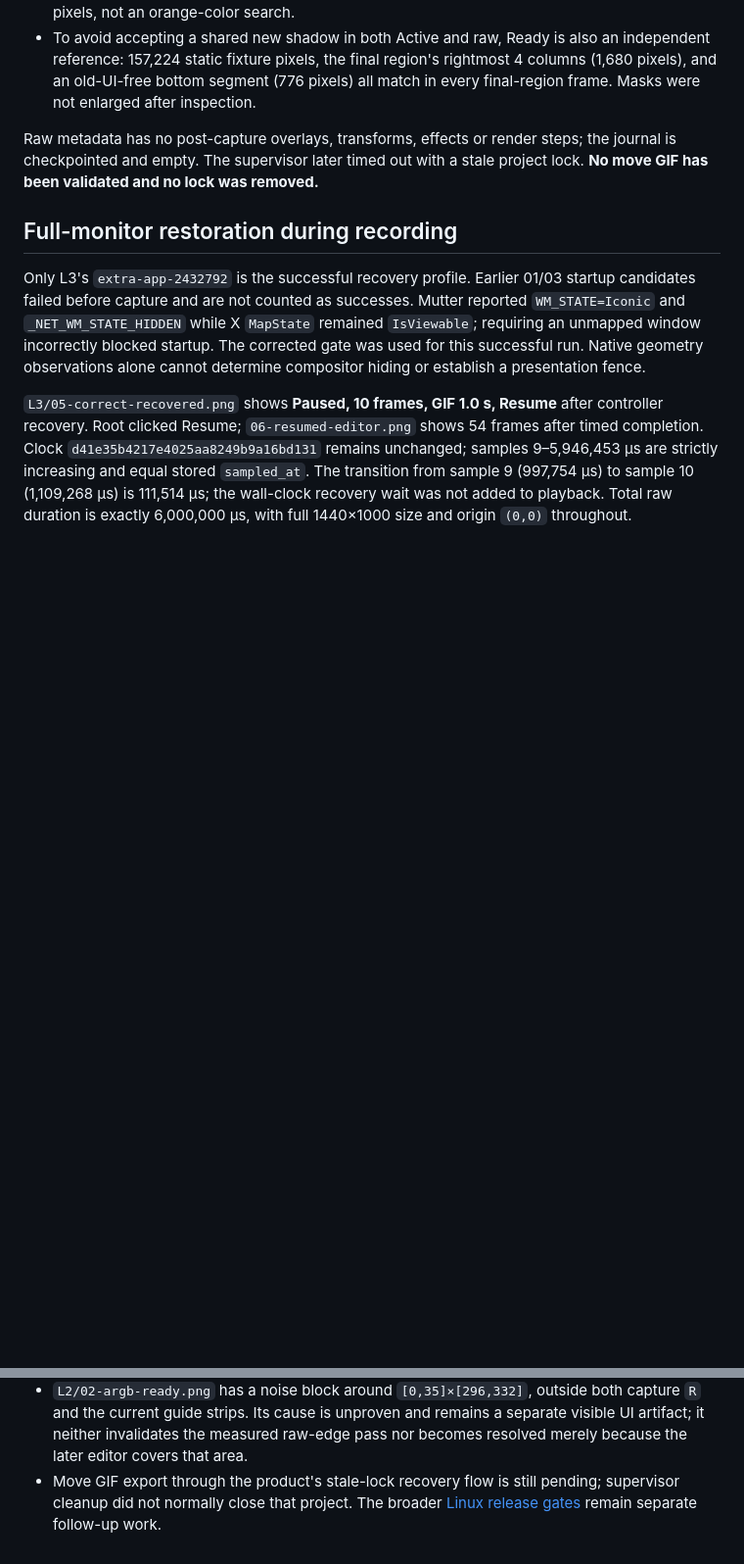
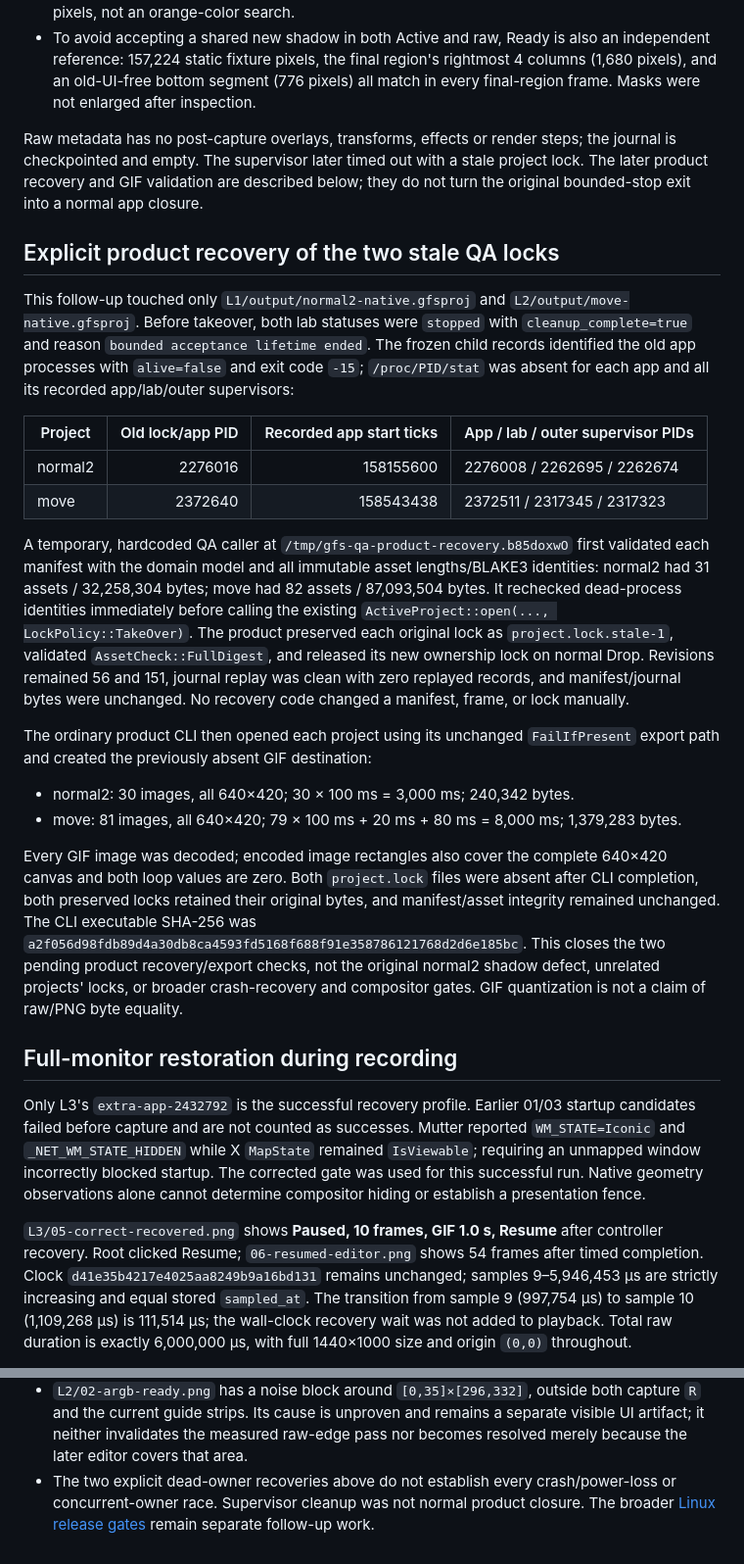
Before and after one commit to tiansongyu/gifromscreen, a Markdown page: docs/NATIVE-X11-SPLIT-QA-2026-09-07.md, 2 parts joined by grey strips. Shown at 98% size. Drawn GitHub-style; blank space fills up the shorter version.

Commit message:
test(linux): verify recovered recording projects and GIF exports

```diff
--- a/docs/NATIVE-X11-SPLIT-QA-2026-09-07.md
+++ b/docs/NATIVE-X11-SPLIT-QA-2026-09-07.md
@@ -188,7 +193,49 @@ The independent pixel audit retained these exact scopes and exceptions:
 
 Raw metadata has no post-capture overlays, transforms, effects or render steps;
 the journal is checkpointed and empty. The supervisor later timed out with a
-stale project lock. **No move GIF has been validated and no lock was removed.**
+stale project lock. The later product recovery and GIF validation are described
+below; they do not turn the original bounded-stop exit into a normal app closure.
+
+## Explicit product recovery of the two stale QA locks
+
+This follow-up touched only `L1/output/normal2-native.gfsproj` and
+`L2/output/move-native.gfsproj`. Before takeover, both lab statuses were `stopped`
+with `cleanup_complete=true` and reason `bounded acceptance lifetime ended`.
+The frozen child records identified the old app processes with `alive=false` and
+exit code `-15`; `/proc/PID/stat` was absent for each app and all its recorded
+app/lab/outer supervisors:
+
+| Project | Old lock/app PID | Recorded app start ticks | App / lab / outer supervisor PIDs |
+|---|---:|---:|---|
+| normal2 | 2276016 | 158155600 | 2276008 / 2262695 / 2262674 |
+| move | 2372640 | 158543438 | 2372511 / 2317345 / 2317323 |
+
+A temporary, hardcoded QA caller at `/tmp/gfs-qa-product-recovery.b85doxwO`
+first validated each manifest with the domain model and all immutable asset
+lengths/BLAKE3 identities: normal2 had 31 assets / 32,258,304 bytes; move had
+82 assets / 87,093,504 bytes. It rechecked dead-process identities immediately
+before calling the existing `ActiveProject::open(..., LockPolicy::TakeOver)`.
+The product preserved each original lock as `project.lock.stale-1`, validated
+`AssetCheck::FullDigest`, and released its new ownership lock on normal Drop.
+Revisions remained 56 and 151, journal replay was clean with zero replayed
+records, and manifest/journal bytes were unchanged. No recovery code changed a
+manifest, frame, or lock manually.
+
+The ordinary product CLI then opened each project using its unchanged
+`FailIfPresent` export path and created the previously absent GIF destination:
+
+- normal2: 30 images, all 640×420; 30 × 100 ms = 3,000 ms; 240,342 bytes.
+- move: 81 images, all 640×420; 79 × 100 ms + 20 ms + 80 ms = 8,000 ms;
+  1,379,283 bytes.
+
+Every GIF image was decoded; encoded image rectangles also cover the complete
+640×420 canvas and both loop values are zero. Both `project.lock` files were
+absent after CLI completion, both preserved locks retained their original
+bytes, and manifest/asset integrity remained unchanged. The CLI executable
+SHA-256 was `a2f056d98fdb89d4a30db8ca4593fd5168f688f91e358786121768d2d6e185bc`.
+This closes the two pending product recovery/export checks, not the original
+normal2 shadow defect, unrelated projects' locks, or broader crash-recovery and
+compositor gates. GIF quantization is not a claim of raw/PNG byte equality.
 
 ## Full-monitor restoration during recording
 
@@ -264,6 +315,7 @@ This closes this software-Mutter recovery profile, not every WM or recovery race
   capture `R` and the current guide strips. Its cause is unproven and remains a
   separate visible UI artifact; it neither invalidates the measured raw-edge
   pass nor becomes resolved merely because the later editor covers that area.
-- Move GIF export through the product's stale-lock recovery flow is still pending;
-  supervisor cleanup did not normally close that project. The broader
-  [Linux release gates](LINUX-STATUS.md) remain separate follow-up work.
+- The two explicit dead-owner recoveries above do not establish every
+  crash/power-loss or concurrent-owner race. Supervisor cleanup was not normal
+  product closure. The broader [Linux release gates](LINUX-STATUS.md) remain
+  separate follow-up work.
```
Also changed, not shown: other parts of docs/NATIVE-X11-SPLIT-QA-2026-09-07.md (+17 -8 lines).
